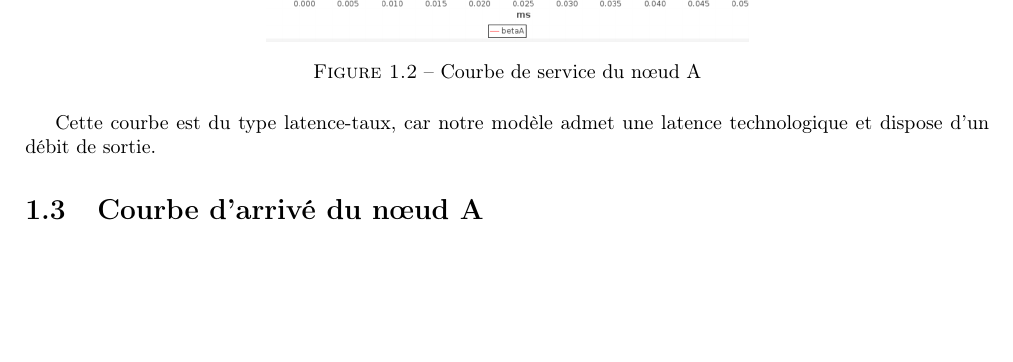
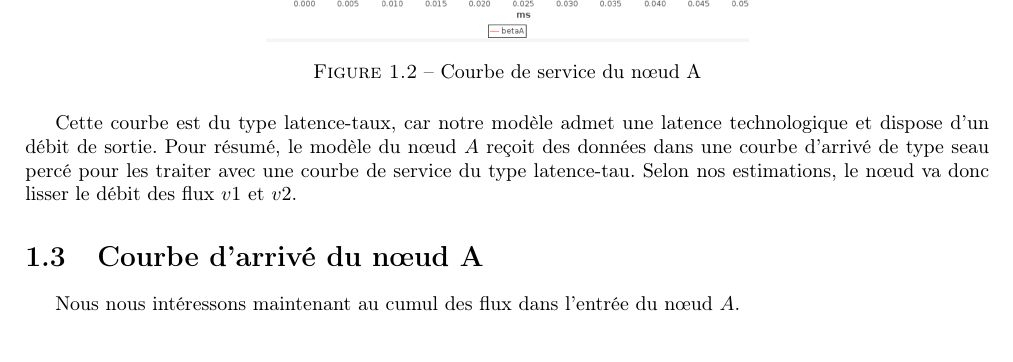
Before and after one commit to lucienRakotomalala/TP-NetworkCalculus, a LaTeX document (Rapport_TP/Rapport_TP/main.tex, which reads Rapport_TP/Rapport_TP/I/chap1.tex): part of page 6 of 12, cut so that both start at the same text. Compiled offline with pdfLaTeX.

Commit message:
#Etude de A - Courbe de service (Synthèse)

```diff
--- a/Rapport_TP/Rapport_TP/I/chap1.tex
+++ b/Rapport_TP/Rapport_TP/I/chap1.tex
@@ -53,6 +53,7 @@ betaA := affine(12500,0) * delay(0.016)
 \caption{Courbe de service du nœud A}
 \end{figure}
 
-Cette courbe est du type latence-taux, car notre modèle admet une latence technologique et dispose d'un débit de sortie.
+Cette courbe est du type latence-taux, car notre modèle admet une latence technologique et dispose d'un débit de sortie. Pour résumé, le modèle du nœud $A$ reçoit des données dans une courbe d'arrivé de type seau percé pour les traiter avec une courbe de service du type latence-tau. Selon nos estimations, le nœud va donc lisser le débit des flux $v1$ et $v2$.
 
 \section{Courbe d'arrivé du nœud A}
+Nous nous intéressons maintenant au cumul des flux dans l'entrée du nœud $A$.
```
